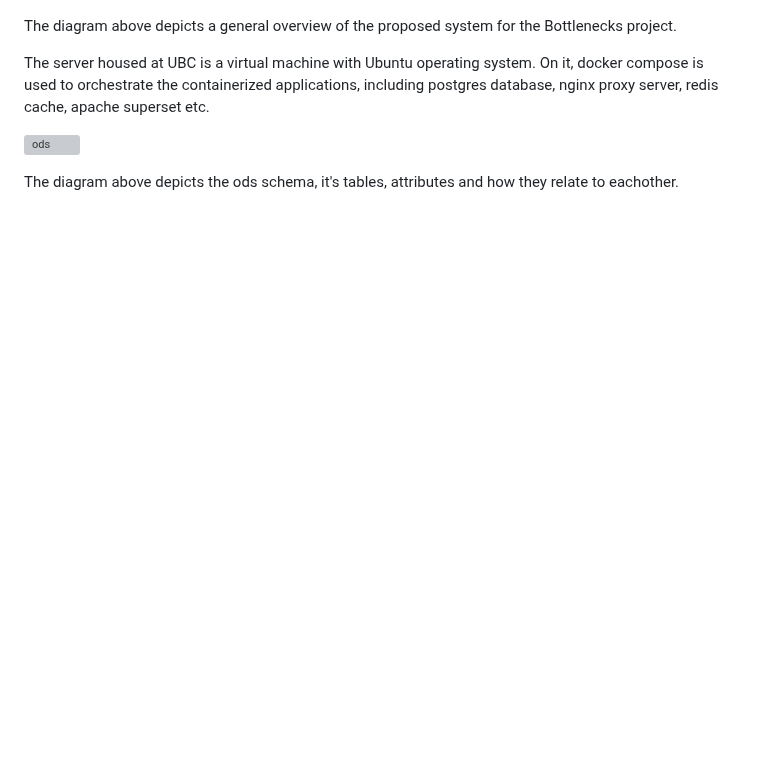
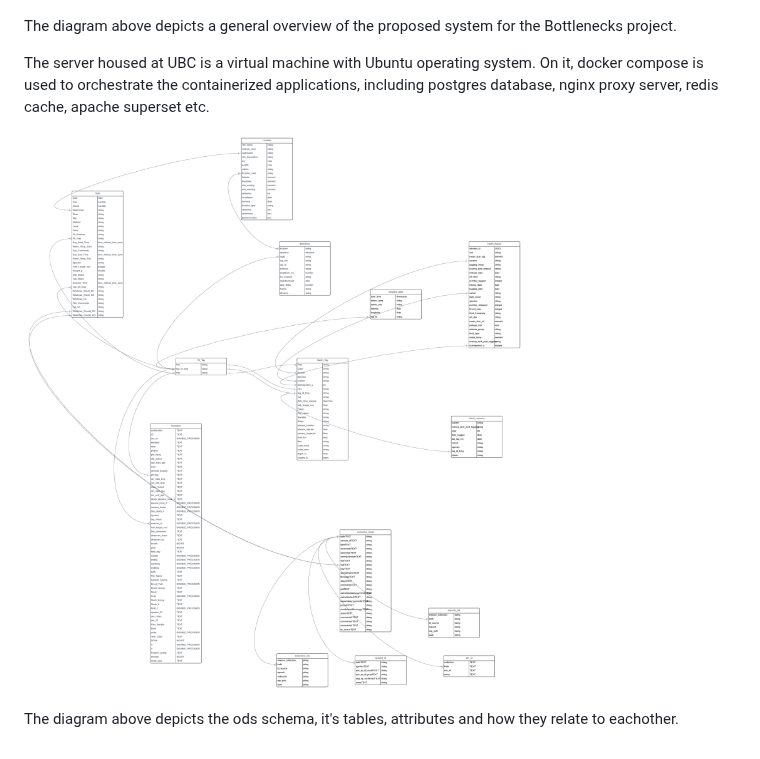
Before and after one commit to brahmwg/Bottlenecks_MDS_Capstone, a Markdown page: documentation/README.md, the part around the change. GitHub-like rendering; blank space fills up the shorter version; grey boxes are pictures that could not be loaded.

```diff
--- a/documentation/README.md
+++ b/documentation/README.md
@@ -27,6 +27,6 @@ The diagram above depicts a general overview of the proposed system for the Bott
 
 The server housed at UBC is a virtual machine with Ubuntu operating system. On it, docker compose is used to orchestrate the containerized applications, including postgres database, nginx proxy server, redis cache, apache superset etc.
 
-![ods](documentation/pg_dwh.ods.schema.png)
+![documentation/pg_dwh.ods.schema.png](https://github.com/brahmwg/Bottlenecks_MDS_Capstone/blob/77c734480c06af29a7ff25033b56b5036e1c1b93/documentation/pg_dwh.ods.schema.png)
 
 The diagram above depicts the ods schema, it's tables, attributes and how they relate to eachother.
```
